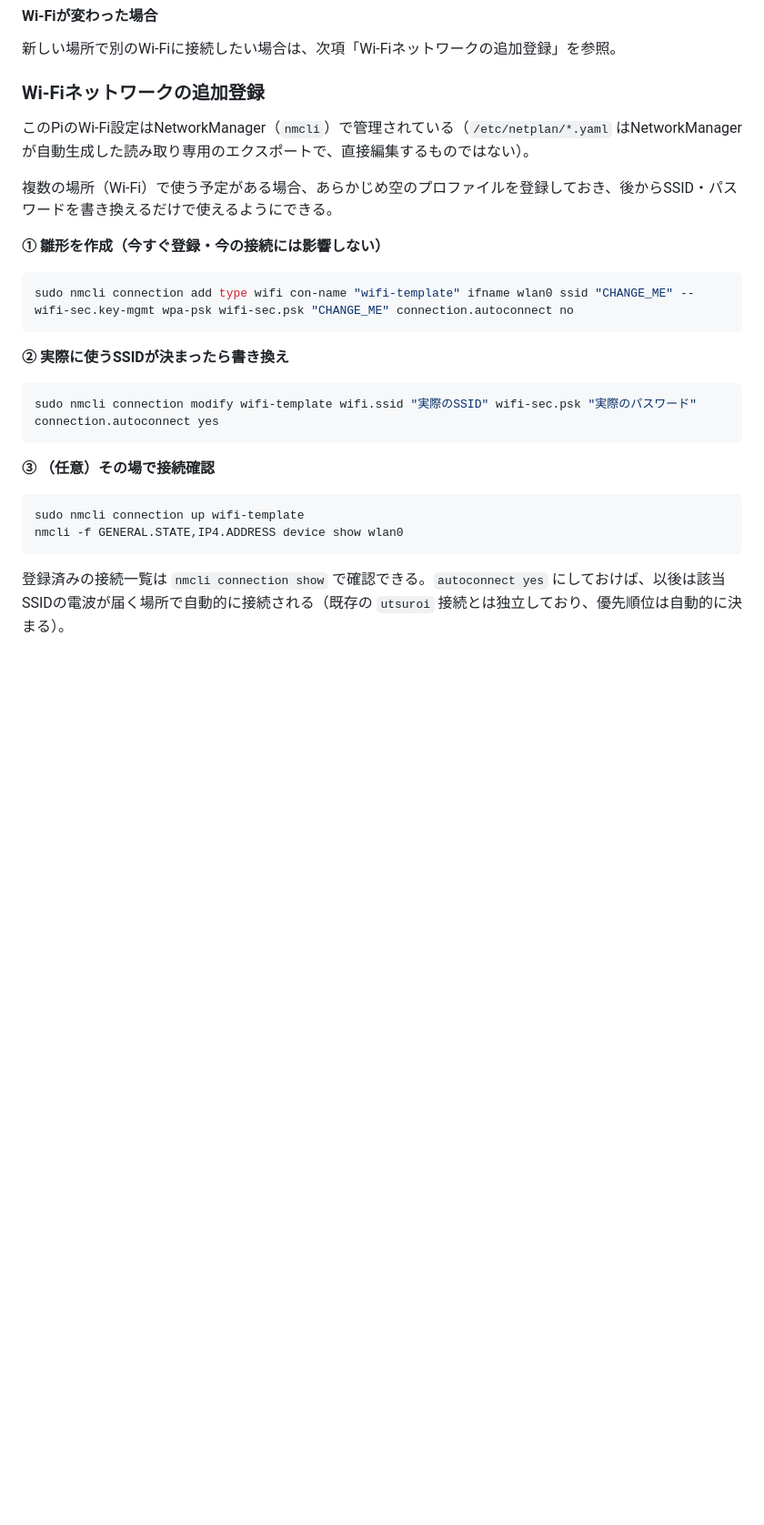
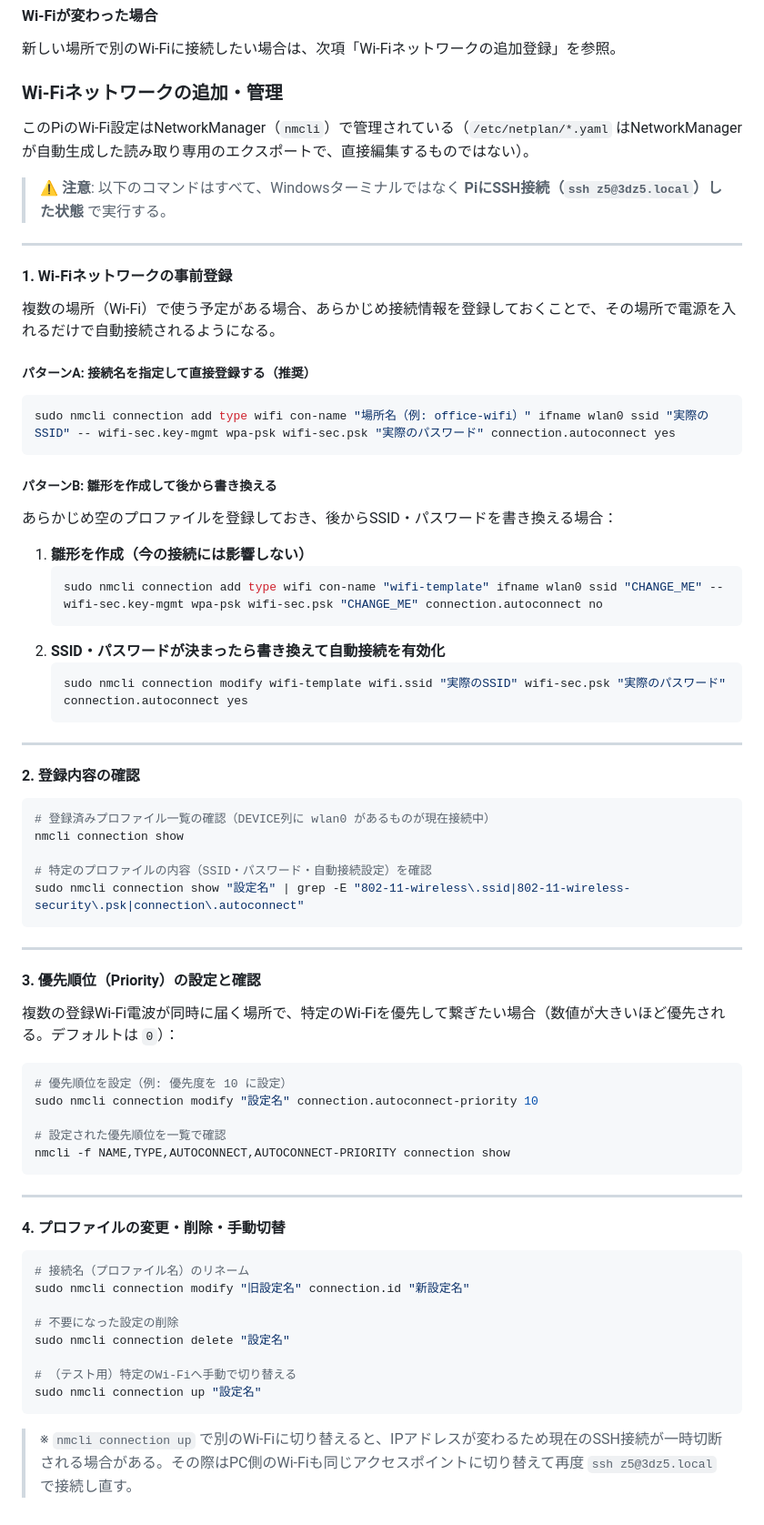
Before and after one commit to haruki-se/z5, a Markdown page: README.md, the part around the change. Shown at 91% size. GitHub-like rendering; blank space fills up the shorter version.

Commit message:
docs: Wi-Fiネットワークの追加・管理手順を更新・整理

````diff
--- a/README.md
+++ b/README.md
@@ -344,26 +344,73 @@ journalctl -u kintaro-web -f        # ログをリアルタイムで確認（Ctr
 
 新しい場所で別のWi-Fiに接続したい場合は、次項「Wi-Fiネットワークの追加登録」を参照。
 
-### Wi-Fiネットワークの追加登録
+### Wi-Fiネットワークの追加・管理
 
 このPiのWi-Fi設定はNetworkManager（`nmcli`）で管理されている（`/etc/netplan/*.yaml` はNetworkManagerが自動生成した読み取り専用のエクスポートで、直接編集するものではない）。
 
-複数の場所（Wi-Fi）で使う予定がある場合、あらかじめ空のプロファイルを登録しておき、後からSSID・パスワードを書き換えるだけで使えるようにできる。
+> ⚠️ **注意**: 以下のコマンドはすべて、Windowsターミナルではなく **PiにSSH接続（`ssh z5@3dz5.local`）した状態** で実行する。
 
-**① 雛形を作成（今すぐ登録・今の接続には影響しない）**
+---
+
+#### 1. Wi-Fiネットワークの事前登録
+
+複数の場所（Wi-Fi）で使う予定がある場合、あらかじめ接続情報を登録しておくことで、その場所で電源を入れるだけで自動接続されるようになる。
+
+##### パターンA: 接続名を指定して直接登録する（推奨）
 ```bash
-sudo nmcli connection add type wifi con-name "wifi-template" ifname wlan0 ssid "CHANGE_ME" -- wifi-sec.key-mgmt wpa-psk wifi-sec.psk "CHANGE_ME" connection.autoconnect no
+sudo nmcli connection add type wifi con-name "場所名（例: office-wifi）" ifname wlan0 ssid "実際のSSID" -- wifi-sec.key-mgmt wpa-psk wifi-sec.psk "実際のパスワード" connection.autoconnect yes
 ```
 
-**② 実際に使うSSIDが決まったら書き換え**
+##### パターンB: 雛形を作成して後から書き換える
+あらかじめ空のプロファイルを登録しておき、後からSSID・パスワードを書き換える場合：
+
+1. **雛形を作成（今の接続には影響しない）**
+   ```bash
+   sudo nmcli connection add type wifi con-name "wifi-template" ifname wlan0 ssid "CHANGE_ME" -- wifi-sec.key-mgmt wpa-psk wifi-sec.psk "CHANGE_ME" connection.autoconnect no
+   ```
+2. **SSID・パスワードが決まったら書き換えて自動接続を有効化**
+   ```bash
+   sudo nmcli connection modify wifi-template wifi.ssid "実際のSSID" wifi-sec.psk "実際のパスワード" connection.autoconnect yes
+   ```
+
+---
+
+#### 2. 登録内容の確認
+
 ```bash
-sudo nmcli connection modify wifi-template wifi.ssid "実際のSSID" wifi-sec.psk "実際のパスワード" connection.autoconnect yes
+# 登録済みプロファイル一覧の確認（DEVICE列に wlan0 があるものが現在接続中）
+nmcli connection show
+
+# 特定のプロファイルの内容（SSID・パスワード・自動接続設定）を確認
+sudo nmcli connection show "設定名" | grep -E "802-11-wireless\.ssid|802-11-wireless-security\.psk|connection\.autoconnect"
 ```
 
-**③ （任意）その場で接続確認**
+---
+
+#### 3. 優先順位（Priority）の設定と確認
+
+複数の登録Wi-Fi電波が同時に届く場所で、特定のWi-Fiを優先して繋ぎたい場合（数値が大きいほど優先される。デフォルトは `0`）：
+
 ```bash
-sudo nmcli connection up wifi-template
-nmcli -f GENERAL.STATE,IP4.ADDRESS device show wlan0
+# 優先順位を設定（例: 優先度を 10 に設定）
+sudo nmcli connection modify "設定名" connection.autoconnect-priority 10
+
+# 設定された優先順位を一覧で確認
+nmcli -f NAME,TYPE,AUTOCONNECT,AUTOCONNECT-PRIORITY connection show
 ```
 
-登録済みの接続一覧は `nmcli connection show` で確認できる。`autoconnect yes` にしておけば、以後は該当SSIDの電波が届く場所で自動的に接続される（既存の `utsuroi` 接続とは独立しており、優先順位は自動的に決まる）。
+---
+
+#### 4. プロファイルの変更・削除・手動切替
+
+```bash
+# 接続名（プロファイル名）のリネーム
+sudo nmcli connection modify "旧設定名" connection.id "新設定名"
+
+# 不要になった設定の削除
+sudo nmcli connection delete "設定名"
+
+# （テスト用）特定のWi-Fiへ手動で切り替える
+sudo nmcli connection up "設定名"
+```
+> ※ `nmcli connection up` で別のWi-Fiに切り替えると、IPアドレスが変わるため現在のSSH接続が一時切断される場合がある。その際はPC側のWi-Fiも同じアクセスポイントに切り替えて再度 `ssh z5@3dz5.local` で接続し直す。
````
